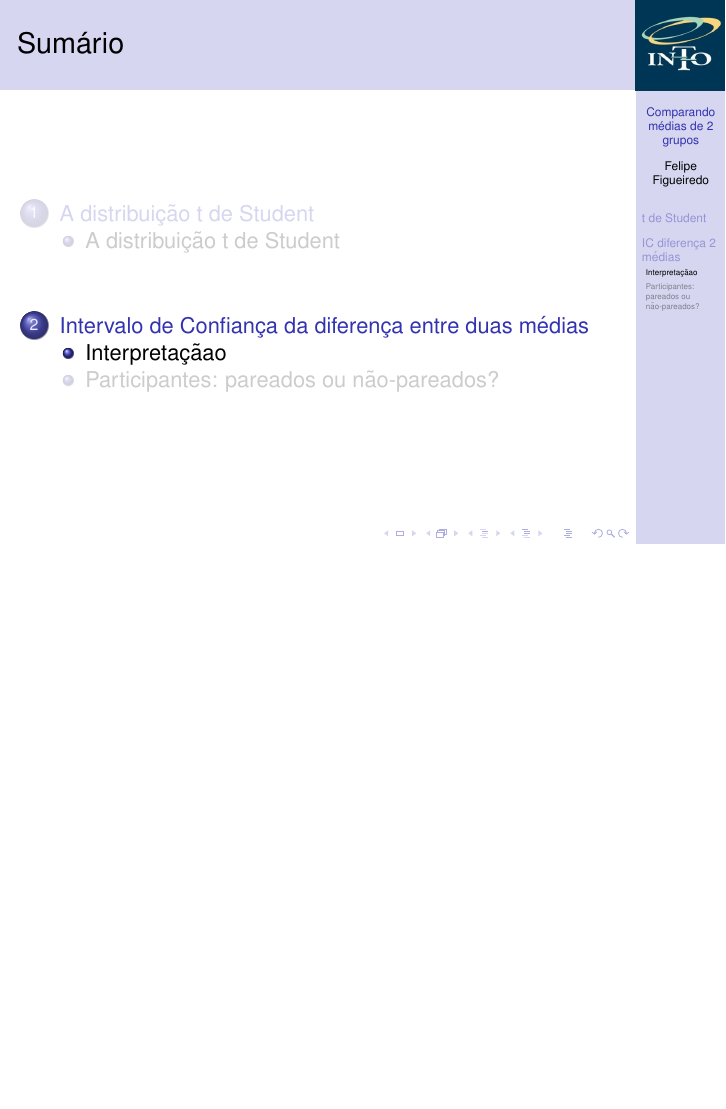
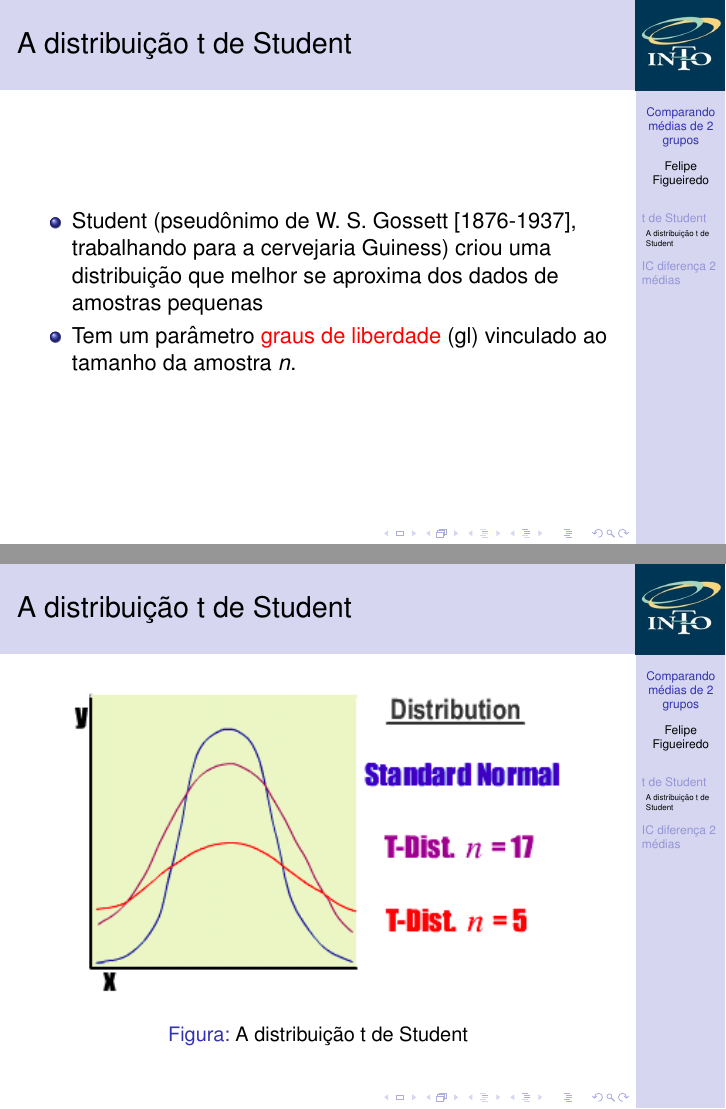
Before and after one commit to philsf/Bioestatistica, LaTeX slides (Aulas/BE-diferenca-IC-media-cap7.tex): page 6 of 7 before the commit and pages 6 and 7 of 10 after it, the two joined at a grey line, the shorter picture padded with empty space. Compiled offline with pdfLaTeX.

Commit message:
frames da distribuição t importados da aula de 2016

```diff
--- a/Aulas/BE-diferenca-IC-media-cap7.tex
+++ b/Aulas/BE-diferenca-IC-media-cap7.tex
@@ -167,3 +167,23 @@
   \end{center}
 \end{frame}
 
+\begin{frame}{A distribuição t de Student}
+  \begin{itemize}
+  \item Student (pseudônimo de W. S. Gossett [1876-1937], trabalhando
+    para a cervejaria Guiness) criou uma distribuição que melhor se
+    aproxima dos dados de amostras pequenas
+%  \item É semelhante à Normal padrão, mas tem variância maior
+  \item Tem um parâmetro \alert{graus de liberdade} (gl) vinculado ao
+    tamanho da amostra $n$.
+    % \begin{displaymath}
+    %   gl = n-1
+    % \end{displaymath}
+  \end{itemize}
+\end{frame}
+
+\begin{frame}{A distribuição t de Student}
+  \begin{figure}
+    \includegraphics[height=0.7\textheight]{Inf_II/t_graph}
+    \caption{A distribuição t de Student}
+  \end{figure}
+\end{frame}
```
Also changed, not shown: Aulas/BE-diferenca-IC-media-cap7.tex (18 more changed lines).
